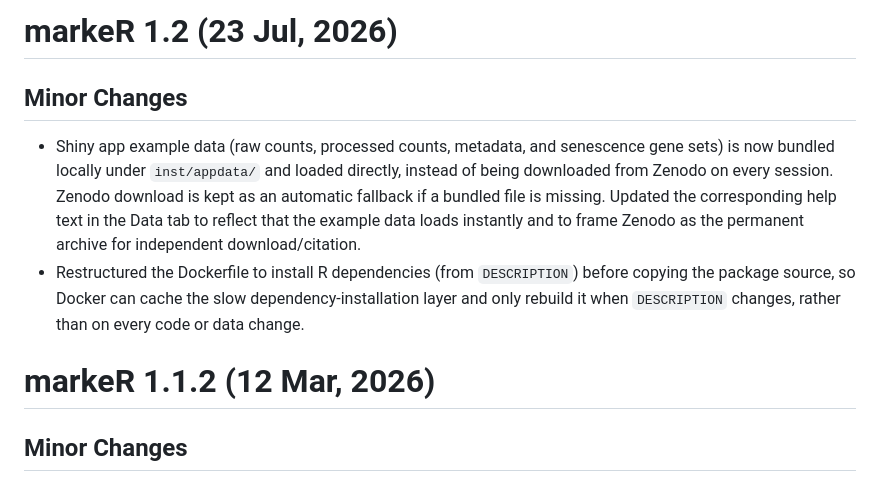
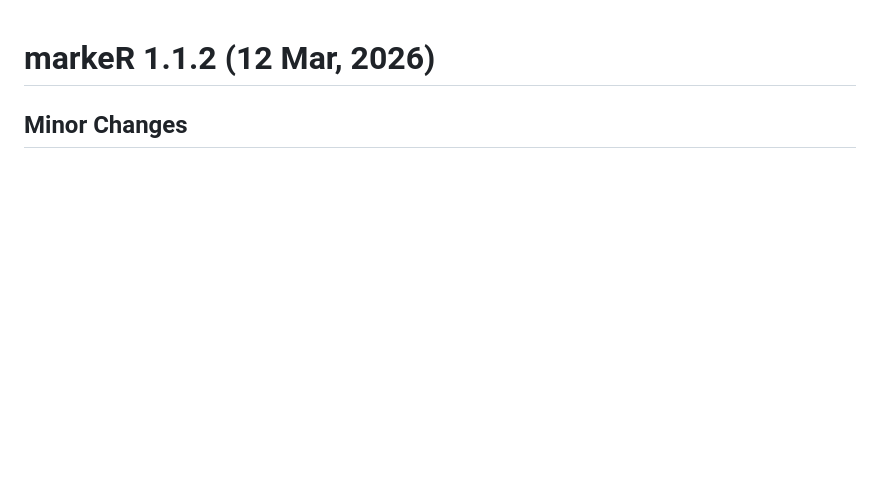
Before and after one commit to DiseaseTranscriptomicsLab/markeR, a Markdown page: NEWS.md, the part around the change. GitHub-like rendering; blank space fills up the shorter version.

```diff
--- a/NEWS.md
+++ b/NEWS.md
@@ -1,18 +1,3 @@
-# markeR 1.2 (23 Jul, 2026)
-
-## Minor Changes
-- Shiny app example data (raw counts, processed counts, metadata, and
-  senescence gene sets) is now bundled locally under `inst/appdata/` and
-  loaded directly, instead of being downloaded from Zenodo on every session.
-  Zenodo download is kept as an automatic fallback if a bundled file is
-  missing. Updated the corresponding help text in the Data tab to reflect
-  that the example data loads instantly and to frame Zenodo as the
-  permanent archive for independent download/citation.
-- Restructured the Dockerfile to install R dependencies (from `DESCRIPTION`)
-  before copying the package source, so Docker can cache the slow
-  dependency-installation layer and only rebuild it when `DESCRIPTION`
-  changes, rather than on every code or data change.
-
 # markeR 1.1.2 (12 Mar, 2026)
 
 ## Minor Changes
```
